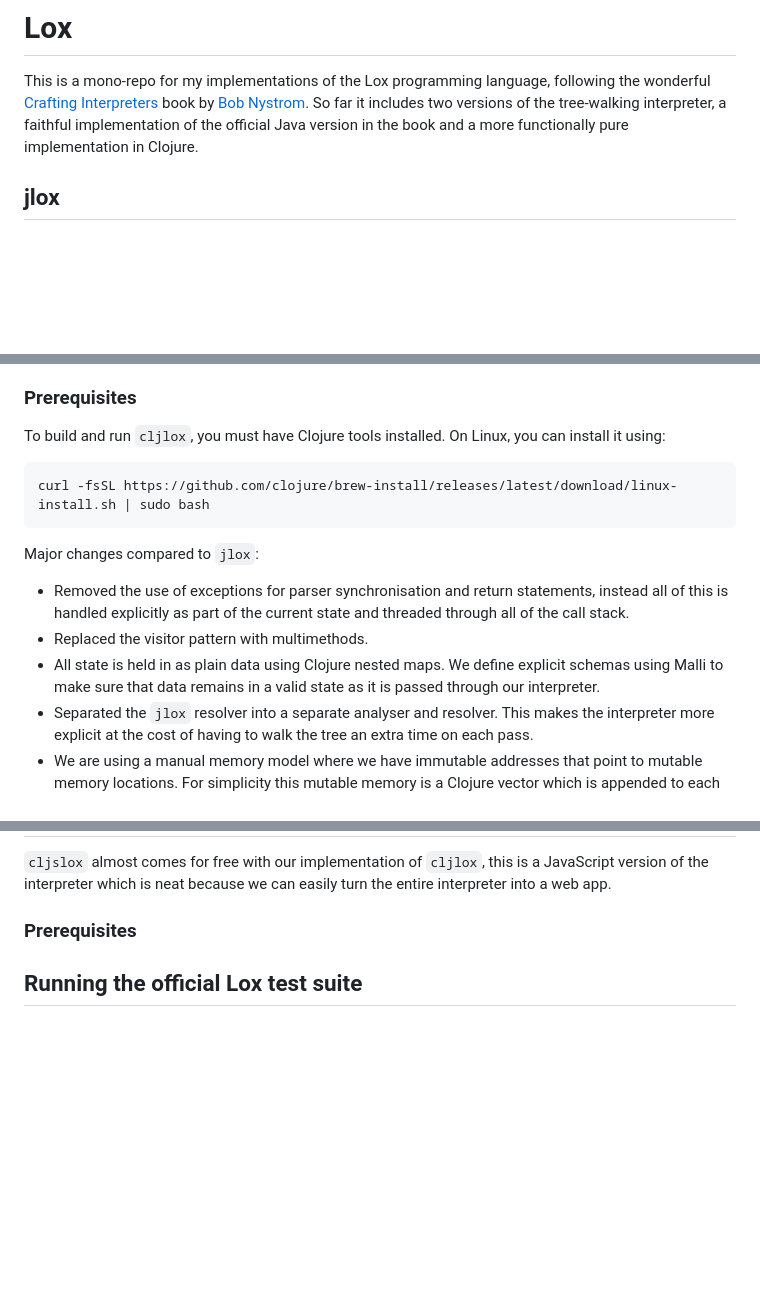
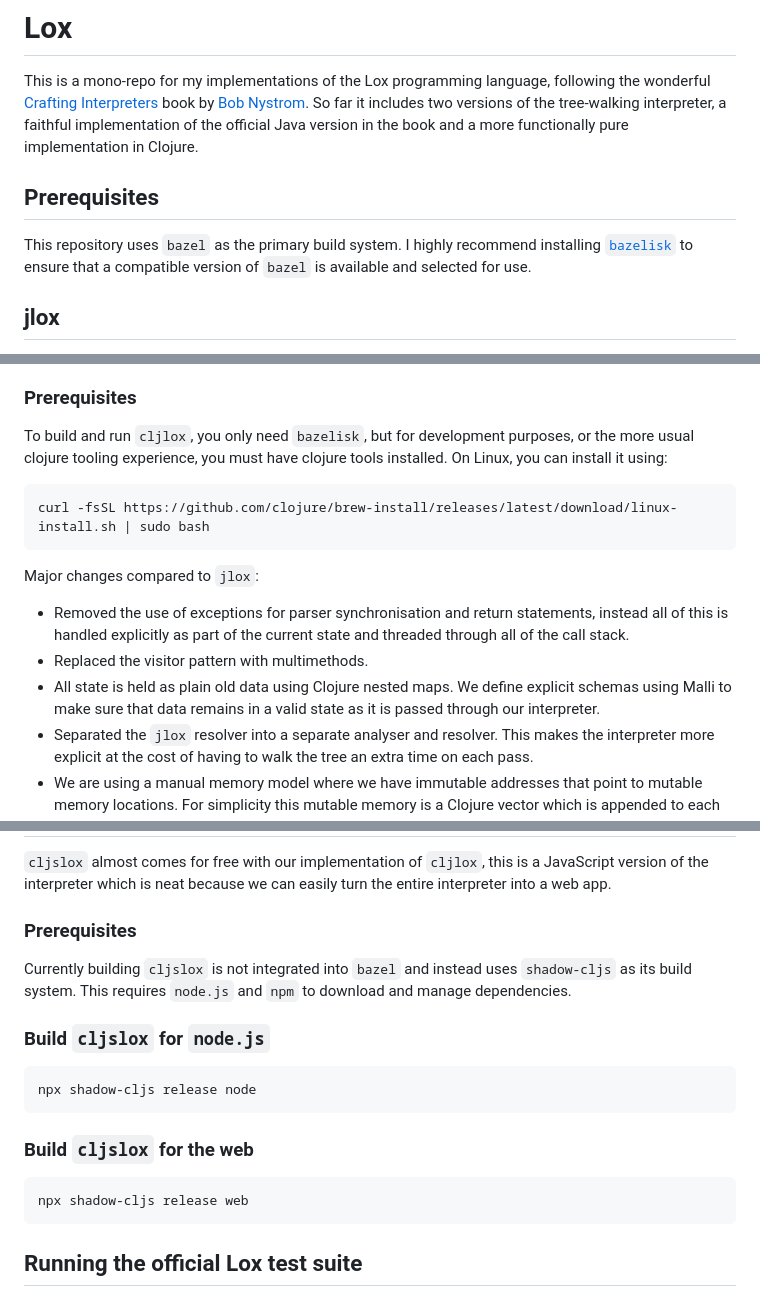
Before and after one commit to lcarpino/lox, a Markdown page: README.md, 3 parts joined by grey strips. GitHub-like rendering; blank space fills up the shorter version.

Commit message:
Add: more on prereqs

````diff
--- a/README.md
+++ b/README.md
@@ -4,6 +4,12 @@ This is a mono-repo for my implementations of the Lox programming language, foll
 Interpreters](https://craftinginterpreters.com/) book by [Bob Nystrom](https://stuffwithstuff.com/). So far it includes
 two versions of the tree-walking interpreter, a faithful implementation of the official Java version in the book and a
 more functionally pure implementation in Clojure.
+
+## Prerequisites
+
+This repository uses `bazel` as the primary build system. I highly recommend installing
+[`bazelisk`](https://github.com/bazelbuild/bazelisk#installation) to ensure that a compatible version of `bazel` is
+available and selected for use.
 
 ## jlox
 
@@ -65,7 +71,8 @@ targets as well.
 
 ### Prerequisites
 
-To build and run `cljlox`, you must have Clojure tools installed. On Linux, you can install it using:
+To build and run `cljlox`, you only need `bazelisk`, but for development purposes, or the more usual clojure tooling
+experience, you must have clojure tools installed. On Linux, you can install it using:
 
 ```bash
 curl -fsSL https://github.com/clojure/brew-install/releases/latest/download/linux-install.sh | sudo bash
@@ -76,8 +83,8 @@ Major changes compared to `jlox`:
 - Removed the use of exceptions for parser synchronisation and return statements, instead all of this is handled
   explicitly as part of the current state and threaded through all of the call stack.
 - Replaced the visitor pattern with multimethods.
-- All state is held in as plain data using Clojure nested maps. We define explicit schemas using Malli to make sure that
-  data remains in a valid state as it is passed through our interpreter.
+- All state is held as plain old data using Clojure nested maps. We define explicit schemas using Malli to make sure
+  that data remains in a valid state as it is passed through our interpreter.
 - Separated the `jlox` resolver into a separate analyser and resolver. This makes the interpreter more explicit at the
   cost of having to walk the tree an extra time on each pass.
 - We are using a manual memory model where we have immutable addresses that point to mutable memory locations. For
@@ -137,6 +144,21 @@ which is neat because we can easily turn the entire interpreter into a web app.
 
 ### Prerequisites
 
+Currently building `cljslox` is not integrated into `bazel` and instead uses `shadow-cljs` as its build system. This
+requires `node.js` and `npm` to download and manage dependencies.
+
+### Build `cljslox` for `node.js`
+
+```bash
+npx shadow-cljs release node
+```
+
+### Build `cljslox` for the web
+
+```bash
+npx shadow-cljs release web
+```
+
 ## Running the official Lox test suite
 
 Make sure the dart is installed by following the [official instructions](https://dart.dev/get-dart#install) to set up
````
